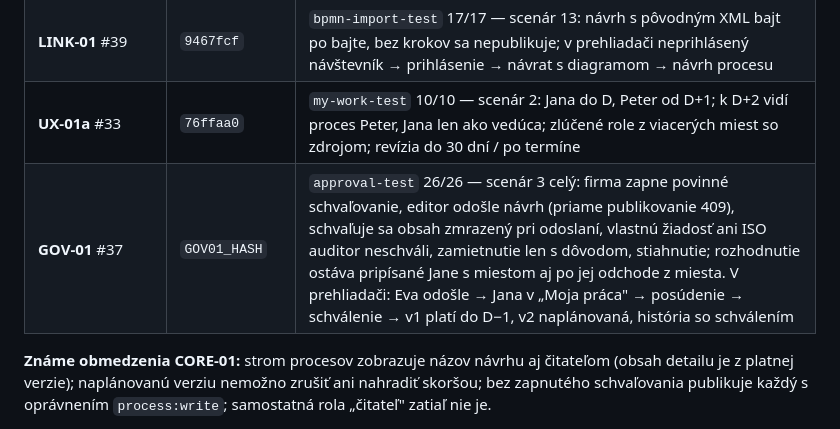
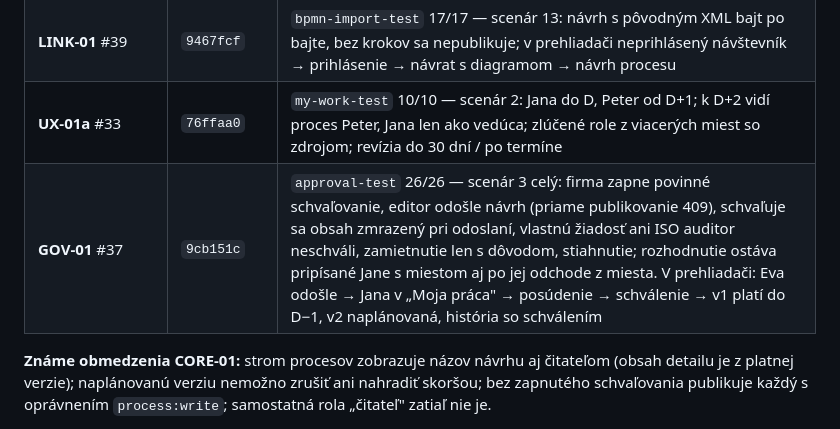
Before and after one commit to janvierik-png/processbase, a Markdown page: docs/PLAN-STRATEGIA-ISO.md, the part around the change. Rendered like a GitHub page.

Commit message:
Plán: GOV-01 commit 9cb151c v stave implementácie
Refs #37

Co-Authored-By: Claude Opus 5.5 <noreply@anthropic.com>

```diff
--- a/docs/PLAN-STRATEGIA-ISO.md
+++ b/docs/PLAN-STRATEGIA-ISO.md
@@ -231,7 +231,7 @@ GOV-01 #37 · GOV-02 #38 · LINK-01 #39 · QUAL-01 #40 · IMP-01 #41 · AI-01 #4
 | **CORE-02** #28 | `f43d968` | `quick-process-test` 15/15 — scenár 1 aj celý cez rozhranie: proces bez org. schémy, 3 kroky, miesto Účtovník vytvorené pri procese, zoznam chýbajúcich údajov, publikovanie |
 | **LINK-01** #39 | `9467fcf` | `bpmn-import-test` 17/17 — scenár 13: návrh s pôvodným XML bajt po bajte, bez krokov sa nepublikuje; v prehliadači neprihlásený návštevník → prihlásenie → návrat s diagramom → návrh procesu |
 | **UX-01a** #33 | `76ffaa0` | `my-work-test` 10/10 — scenár 2: Jana do D, Peter od D+1; k D+2 vidí proces Peter, Jana len ako vedúca; zlúčené role z viacerých miest so zdrojom; revízia do 30 dní / po termíne |
-| **GOV-01** #37 | `GOV01_HASH` | `approval-test` 26/26 — scenár 3 celý: firma zapne povinné schvaľovanie, editor odošle návrh (priame publikovanie 409), schvaľuje sa obsah zmrazený pri odoslaní, vlastnú žiadosť ani ISO auditor neschváli, zamietnutie len s dôvodom, stiahnutie; rozhodnutie ostáva pripísané Jane s miestom aj po jej odchode z miesta. V prehliadači: Eva odošle → Jana v „Moja práca" → posúdenie → schválenie → v1 platí do D−1, v2 naplánovaná, história so schválením |
+| **GOV-01** #37 | `9cb151c` | `approval-test` 26/26 — scenár 3 celý: firma zapne povinné schvaľovanie, editor odošle návrh (priame publikovanie 409), schvaľuje sa obsah zmrazený pri odoslaní, vlastnú žiadosť ani ISO auditor neschváli, zamietnutie len s dôvodom, stiahnutie; rozhodnutie ostáva pripísané Jane s miestom aj po jej odchode z miesta. V prehliadači: Eva odošle → Jana v „Moja práca" → posúdenie → schválenie → v1 platí do D−1, v2 naplánovaná, história so schválením |
 
 **Známe obmedzenia CORE-01:** strom procesov zobrazuje názov návrhu aj čitateľom (obsah detailu je
 z platnej verzie); naplánovanú verziu nemožno zrušiť ani nahradiť skoršou; bez zapnutého schvaľovania
```
